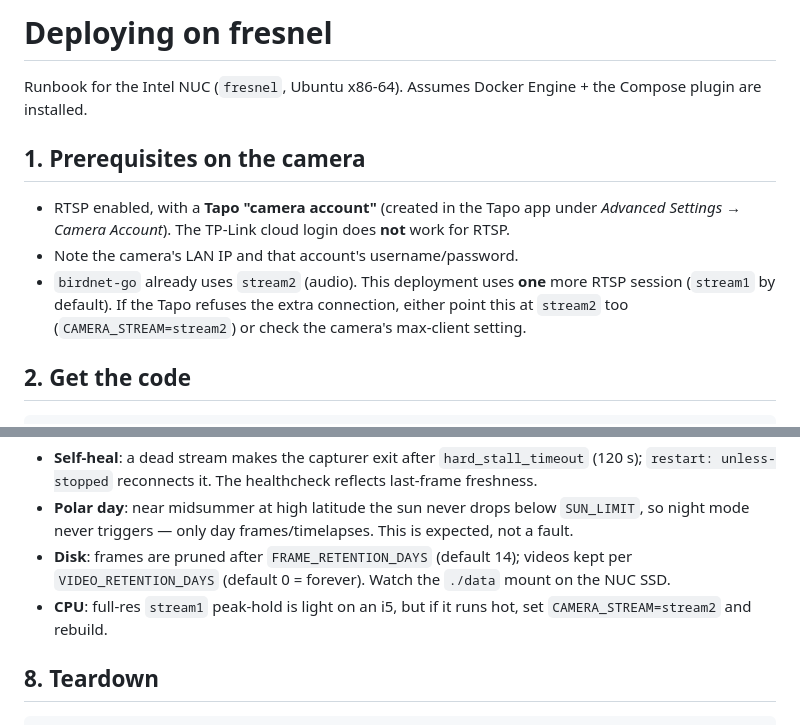
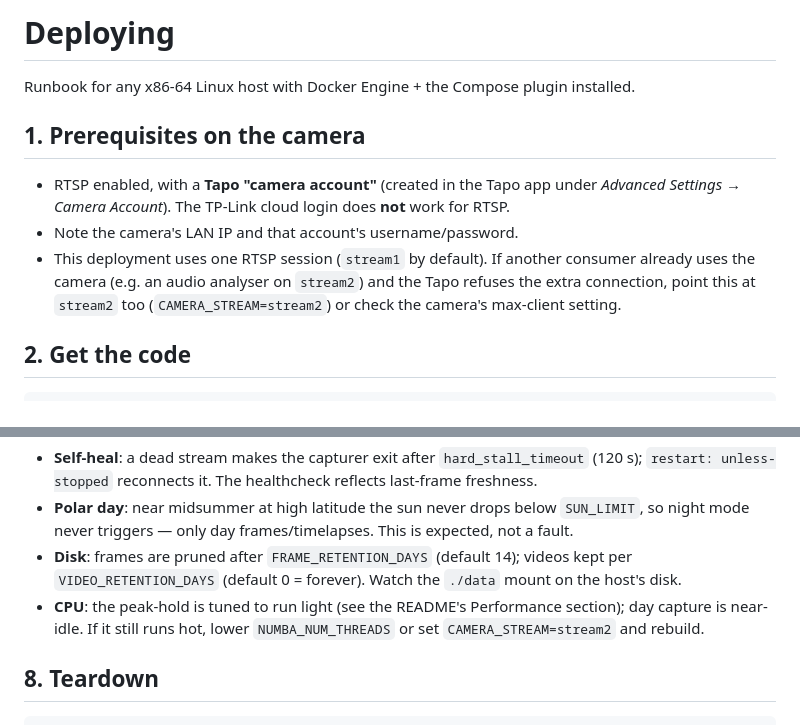
Before and after one commit to lkangas/rtsp-skycam, a Markdown page: DEPLOY.md, 2 parts joined by grey strips. Drawn GitHub-style.

Commit message:
Docs: genericise the deploy runbook
Drop the private hostname + reference hardware from DEPLOY.md (title, intro,
the stream2 coexistence note, disk/CPU notes) so it reads for any host and any
RTSP camera, matching the public-repo hygiene. Note that day capture is now
near-idle.

Co-Authored-By: Claude Opus 4.8 <noreply@anthropic.com>

```diff
--- a/DEPLOY.md
+++ b/DEPLOY.md
@@ -1,7 +1,7 @@
-# Deploying on fresnel
+# Deploying
 
-Runbook for the Intel NUC (`fresnel`, Ubuntu x86-64). Assumes Docker Engine +
-the Compose plugin are installed.
+Runbook for any x86-64 Linux host with Docker Engine + the Compose plugin
+installed.
 
 ## 1. Prerequisites on the camera
 
@@ -9,10 +9,10 @@ the Compose plugin are installed.
   *Advanced Settings → Camera Account*). The TP-Link cloud login does **not**
   work for RTSP.
 - Note the camera's LAN IP and that account's username/password.
-- `birdnet-go` already uses `stream2` (audio). This deployment uses **one** more
-  RTSP session (`stream1` by default). If the Tapo refuses the extra connection,
-  either point this at `stream2` too (`CAMERA_STREAM=stream2`) or check the
-  camera's max-client setting.
+- This deployment uses one RTSP session (`stream1` by default). If another
+  consumer already uses the camera (e.g. an audio analyser on `stream2`) and the
+  Tapo refuses the extra connection, point this at `stream2` too
+  (`CAMERA_STREAM=stream2`) or check the camera's max-client setting.
 
 ## 2. Get the code
 
@@ -84,9 +84,10 @@ after a session goes quiet (≈ after dusk / dawn).
   is expected, not a fault.
 - **Disk**: frames are pruned after `FRAME_RETENTION_DAYS` (default 14); videos
   kept per `VIDEO_RETENTION_DAYS` (default 0 = forever). Watch the `./data`
-  mount on the NUC SSD.
-- **CPU**: full-res `stream1` peak-hold is light on an i5, but if it runs hot,
-  set `CAMERA_STREAM=stream2` and rebuild.
+  mount on the host's disk.
+- **CPU**: the peak-hold is tuned to run light (see the README's Performance
+  section); day capture is near-idle. If it still runs hot, lower
+  `NUMBA_NUM_THREADS` or set `CAMERA_STREAM=stream2` and rebuild.
 
 ## 8. Teardown
 
```
